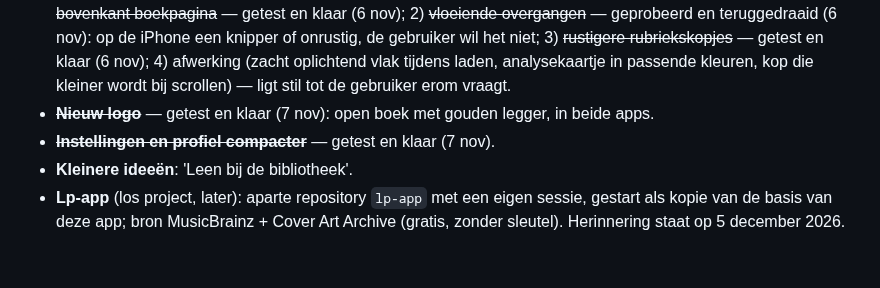
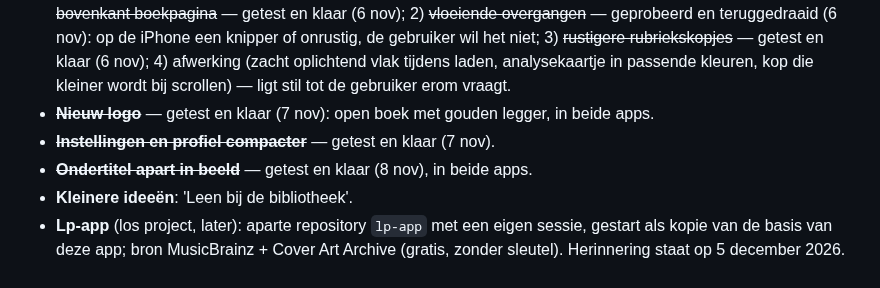
Before and after one commit to wfrd1978/boeken-app, a Markdown page: CLAUDE.md, the part around the change. GitHub-like rendering.

Commit message:
Getest en klaar: ondertitel apart in beeld
Co-Authored-By: Claude Opus 5.5 <noreply@anthropic.com>
Claude-Session: https://claude.ai/code/session_013cYD8tQR5LNYySVuVo5SHj

```diff
--- a/CLAUDE.md
+++ b/CLAUDE.md
@@ -95,5 +95,6 @@ Volgorde en keuzes bepaalt de gebruiker; bij elk idee eerst kort de opties en ko
 - **Moderner ontwerp** (6 nov 2026, voorstel na vergelijking met moderne leesapps): 1) ~~kleur uit de cover en nieuwe bovenkant boekpagina~~ — getest en klaar (6 nov); 2) ~~vloeiende overgangen~~ — geprobeerd en teruggedraaid (6 nov): op de iPhone een knipper of onrustig, de gebruiker wil het niet; 3) ~~rustigere rubriekskopjes~~ — getest en klaar (6 nov); 4) afwerking (zacht oplichtend vlak tijdens laden, analysekaartje in passende kleuren, kop die kleiner wordt bij scrollen) — ligt stil tot de gebruiker erom vraagt.
 - ~~**Nieuw logo**~~ — getest en klaar (7 nov): open boek met gouden legger, in beide apps.
 - ~~**Instellingen en profiel compacter**~~ — getest en klaar (7 nov).
+- ~~**Ondertitel apart in beeld**~~ — getest en klaar (8 nov), in beide apps.
 - **Kleinere ideeën**: 'Leen bij de bibliotheek'.
 - **Lp-app** (los project, later): aparte repository `lp-app` met een eigen sessie, gestart als kopie van de basis van deze app; bron MusicBrainz + Cover Art Archive (gratis, zonder sleutel). Herinnering staat op 5 december 2026.
```
